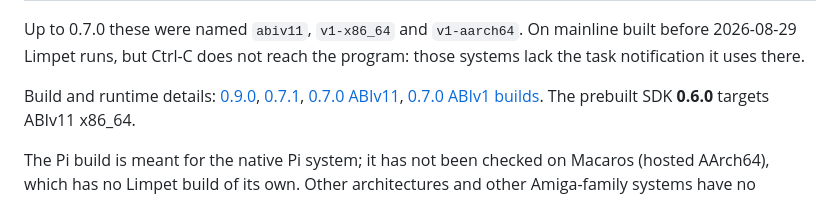
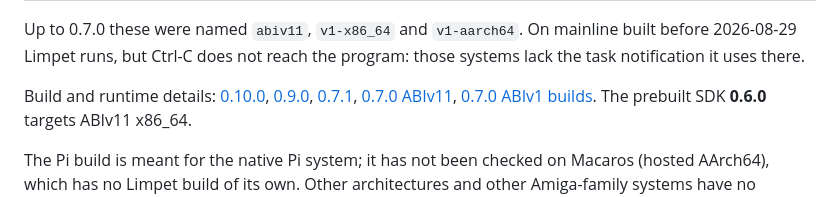
Before and after one commit to tomaszstaniak/limpet, a Markdown page: doc/compatibility.md, the part around the change. GitHub-like rendering.

Commit message:
Compatibility: link the 0.10.0 record

```diff
--- a/doc/compatibility.md
+++ b/doc/compatibility.md
@@ -14,7 +14,7 @@ Up to 0.7.0 these were named `abiv11`, `v1-x86_64` and `v1-aarch64`.
 On mainline built before 2026-08-29 Limpet runs, but Ctrl-C does not reach
 the program: those systems lack the task notification it uses there.
 
-Build and runtime details: [0.9.0](verification-0.9.0.md), [0.7.1](verification-0.7.1.md),
+Build and runtime details: [0.10.0](verification-0.10.0.md), [0.9.0](verification-0.9.0.md), [0.7.1](verification-0.7.1.md),
 [0.7.0 ABIv11](verification-0.7.0.md), [0.7.0 ABIv1 builds](verification-0.7.0-v1.md). The prebuilt SDK **0.6.0** targets
 ABIv11 x86_64.
 
```
